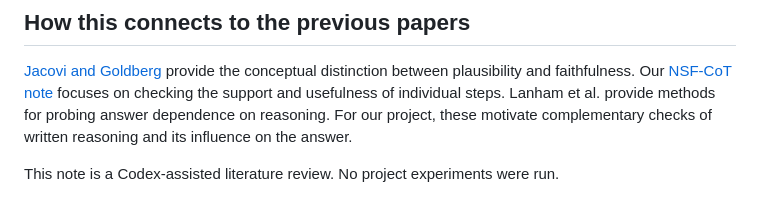
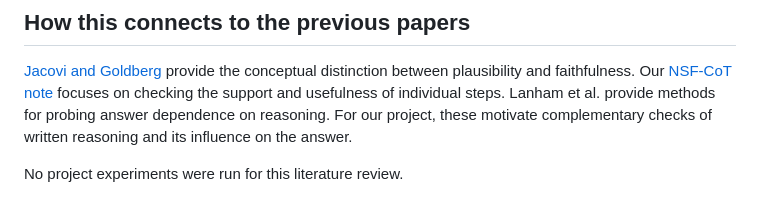
Before and after one commit to Patrick0shea/xAI, a Markdown page: readings/lanham_2023.md, the part around the change. Drawn GitHub-style.

```diff
--- a/readings/lanham_2023.md
+++ b/readings/lanham_2023.md
@@ -49,4 +49,4 @@ The following are proposed changes to our evaluation, rather than completed expe
 
 [Jacovi and Goldberg](firstPaper.md) provide the conceptual distinction between plausibility and faithfulness. Our [NSF-CoT note](secondPaper.md) focuses on checking the support and usefulness of individual steps. Lanham et al. provide methods for probing answer dependence on reasoning. For our project, these motivate complementary checks of written reasoning and its influence on the answer.
 
-This note is a Codex-assisted literature review. No project experiments were run.
+No project experiments were run for this literature review.
```
Also changed, not shown: readings/han_2024_folio.md (+2 -2 lines).
